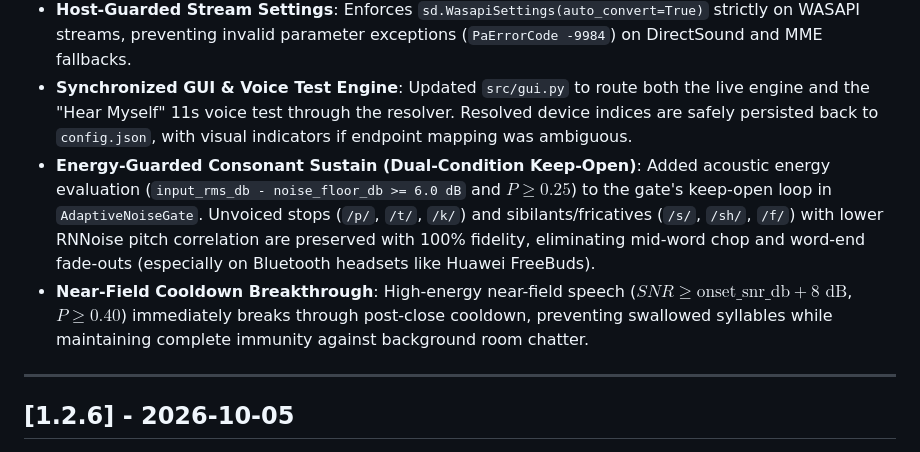
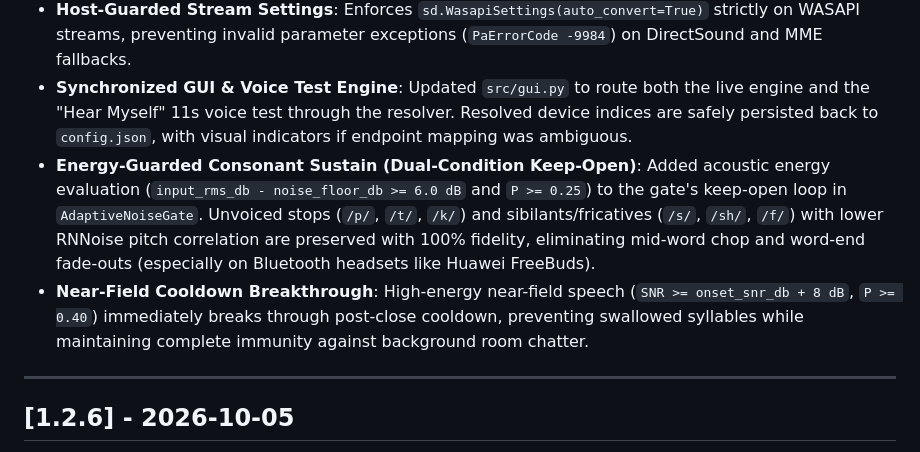
Before and after one commit to skttr87/getsu, a Markdown page: CHANGELOG.md, the part around the change. Drawn GitHub-style.

Commit message:
docs(changelog): clean markdown formatting in v1.2.7 release notes

```diff
--- a/CHANGELOG.md
+++ b/CHANGELOG.md
@@ -15,8 +15,8 @@ and this project adheres to [Semantic Versioning](https://semver.org/spec/v2.0.0
 - **PortAudio Channel Desync Guard**: Updates stream channel counts (`in_channels`, `out_channels`) directly from resolved device metadata, preventing mono/stereo channel mismatch invalidations (`PaErrorCode -9998`).
 - **Host-Guarded Stream Settings**: Enforces `sd.WasapiSettings(auto_convert=True)` strictly on WASAPI streams, preventing invalid parameter exceptions (`PaErrorCode -9984`) on DirectSound and MME fallbacks.
 - **Synchronized GUI & Voice Test Engine**: Updated `src/gui.py` to route both the live engine and the "Hear Myself" 11s voice test through the resolver. Resolved device indices are safely persisted back to `config.json`, with visual indicators if endpoint mapping was ambiguous.
-- **Energy-Guarded Consonant Sustain (Dual-Condition Keep-Open)**: Added acoustic energy evaluation (`input_rms_db - noise_floor_db >= 6.0 dB` and $P \ge 0.25$) to the gate's keep-open loop in `AdaptiveNoiseGate`. Unvoiced stops (`/p/`, `/t/`, `/k/`) and sibilants/fricatives (`/s/`, `/sh/`, `/f/`) with lower RNNoise pitch correlation are preserved with 100% fidelity, eliminating mid-word chop and word-end fade-outs (especially on Bluetooth headsets like Huawei FreeBuds).
-- **Near-Field Cooldown Breakthrough**: High-energy near-field speech ($SNR \ge \text{onset\_snr\_db} + 8\text{ dB}$, $P \ge 0.40$) immediately breaks through post-close cooldown, preventing swallowed syllables while maintaining complete immunity against background room chatter.
+- **Energy-Guarded Consonant Sustain (Dual-Condition Keep-Open)**: Added acoustic energy evaluation (`input_rms_db - noise_floor_db >= 6.0 dB` and `P >= 0.25`) to the gate's keep-open loop in `AdaptiveNoiseGate`. Unvoiced stops (`/p/`, `/t/`, `/k/`) and sibilants/fricatives (`/s/`, `/sh/`, `/f/`) with lower RNNoise pitch correlation are preserved with 100% fidelity, eliminating mid-word chop and word-end fade-outs (especially on Bluetooth headsets like Huawei FreeBuds).
+- **Near-Field Cooldown Breakthrough**: High-energy near-field speech (`SNR >= onset_snr_db + 8 dB`, `P >= 0.40`) immediately breaks through post-close cooldown, preventing swallowed syllables while maintaining complete immunity against background room chatter.
 
 ---
 
```
